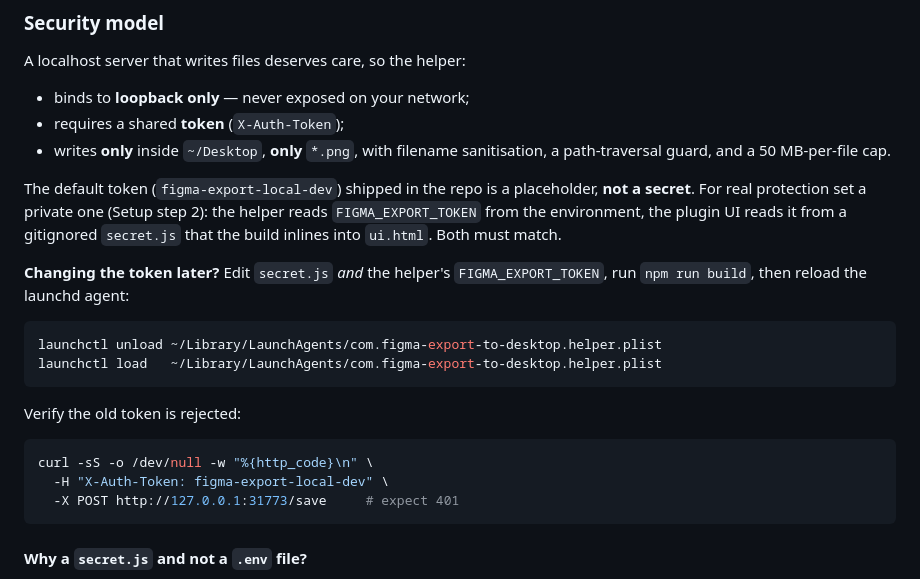
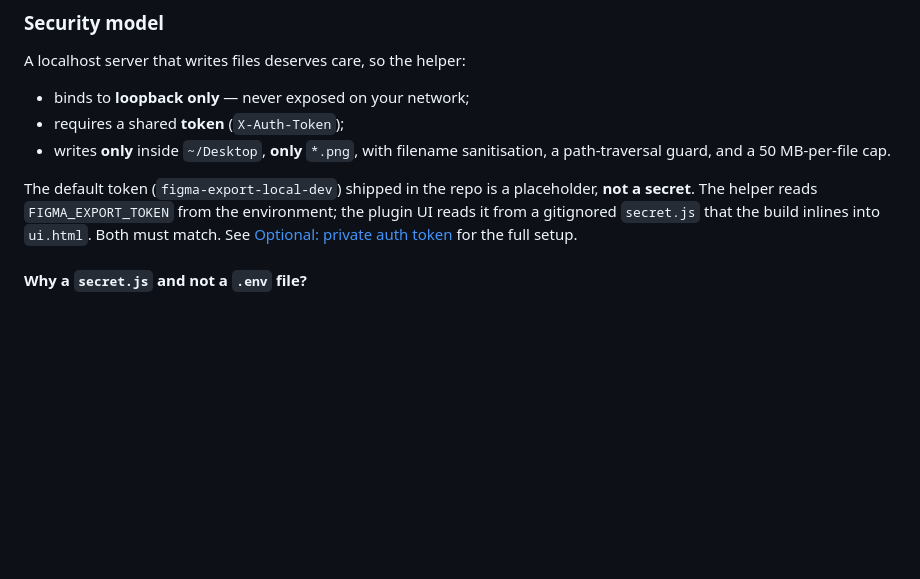
Before and after one commit to pinzitasalonso/figma-export-to-desktop, a Markdown page: README.md, the part around one of its changes. GitHub-like rendering; blank space fills up the shorter version.

````diff
--- a/README.md
+++ b/README.md
@@ -104,22 +134,7 @@ A localhost server that writes files deserves care, so the helper:
 - requires a shared **token** (`X-Auth-Token`);
 - writes **only** inside `~/Desktop`, **only** `*.png`, with filename sanitisation, a path-traversal guard, and a 50 MB-per-file cap.
 
-The default token (`figma-export-local-dev`) shipped in the repo is a placeholder, **not a secret**. For real protection set a private one (Setup step 2): the helper reads `FIGMA_EXPORT_TOKEN` from the environment, the plugin UI reads it from a gitignored `secret.js` that the build inlines into `ui.html`. Both must match.
-
-**Changing the token later?** Edit `secret.js` *and* the helper's `FIGMA_EXPORT_TOKEN`, run `npm run build`, then reload the launchd agent:
-
-```bash
-launchctl unload ~/Library/LaunchAgents/com.figma-export-to-desktop.helper.plist
-launchctl load   ~/Library/LaunchAgents/com.figma-export-to-desktop.helper.plist
-```
-
-Verify the old token is rejected:
-
-```bash
-curl -sS -o /dev/null -w "%{http_code}\n" \
-  -H "X-Auth-Token: figma-export-local-dev" \
-  -X POST http://127.0.0.1:31773/save     # expect 401
-```
+The default token (`figma-export-local-dev`) shipped in the repo is a placeholder, **not a secret**. The helper reads `FIGMA_EXPORT_TOKEN` from the environment; the plugin UI reads it from a gitignored `secret.js` that the build inlines into `ui.html`. Both must match. See [Optional: private auth token](#optional-private-auth-token) for the full setup.
 
 #### Why a `secret.js` and not a `.env` file?
 
````
Also changed, not shown: other parts of README.md (+40 -10 lines).
